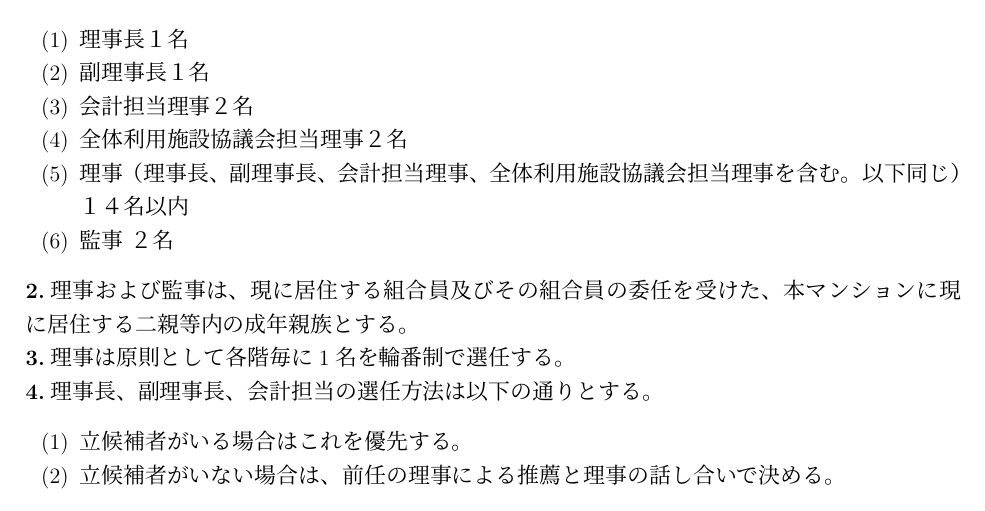
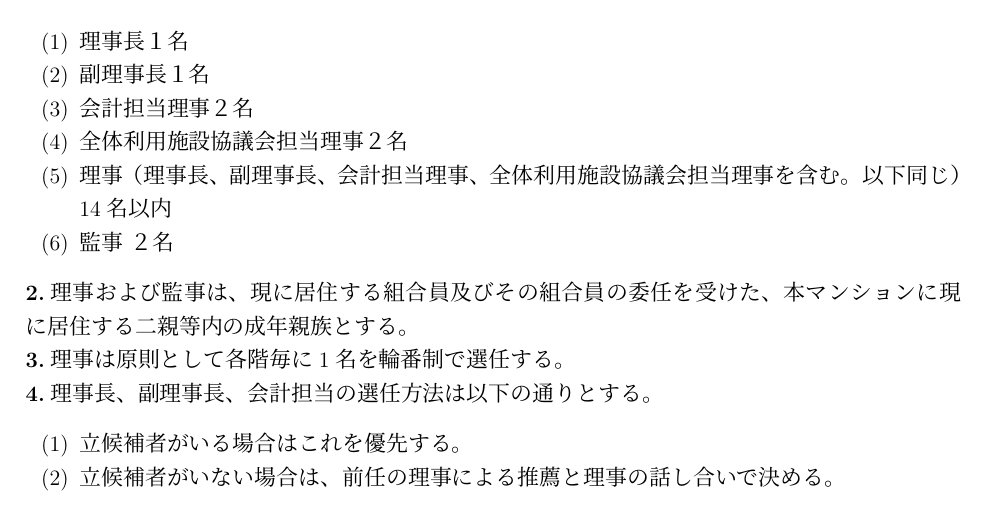
Before and after one commit to gotonorio/tex_rijikai, a LaTeX document (rijikai.tex): part of page 2 of 4, cut so that both start at the same text. Compiled offline with upLaTeX and dvipdfmx.

Commit message:
Update rijikai.tex

```diff
--- a/rijikai.tex
+++ b/rijikai.tex
@@ -85,7 +85,7 @@
   \item 副理事長１名
   \item 会計担当理事２名
   \item 全体利用施設協議会担当理事２名
-  \item 理事（理事長、副理事長、会計担当理事、全体利用施設協議会担当理事を含む。以下同じ） １４名以内
+  \item 理事（理事長、副理事長、会計担当理事、全体利用施設協議会担当理事を含む。以下同じ）14名以内
   \item 監事    ２名
   \end{enumerate}
   \textbf{2.}理事および監事は、現に居住する組合員及びその組合員の委任を受けた、本マンションに現に居住する二親等内の成年親族とする。\\
```
